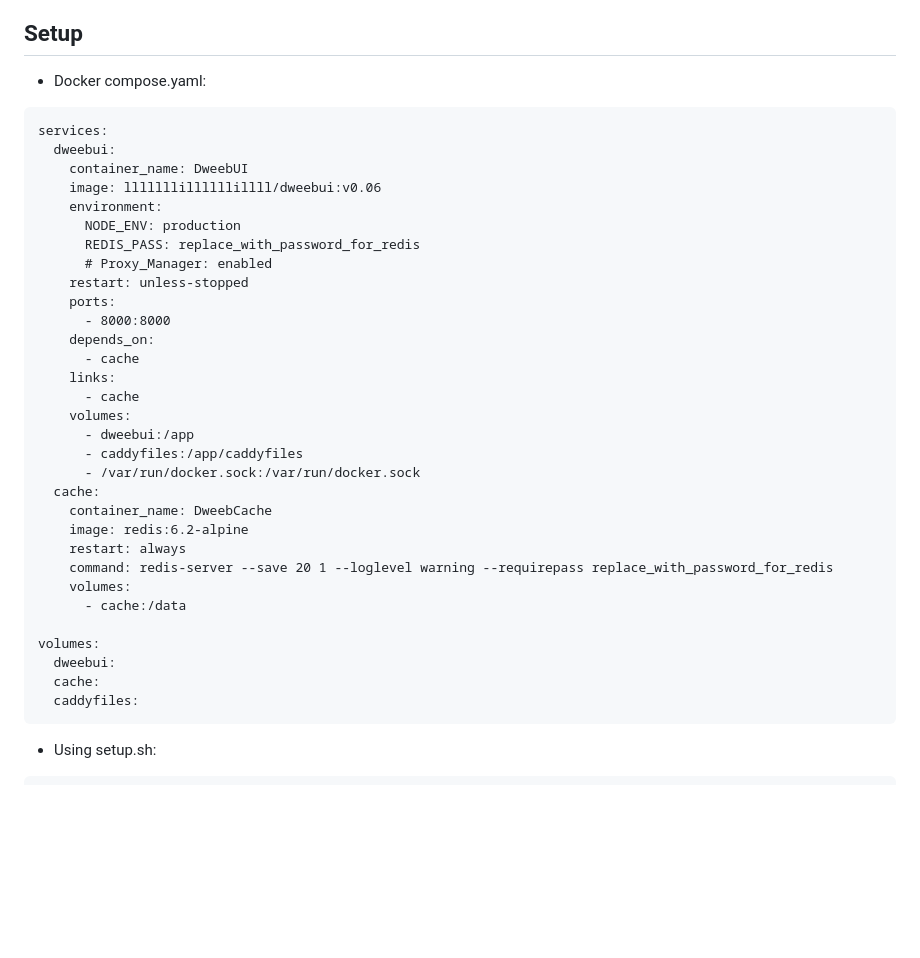
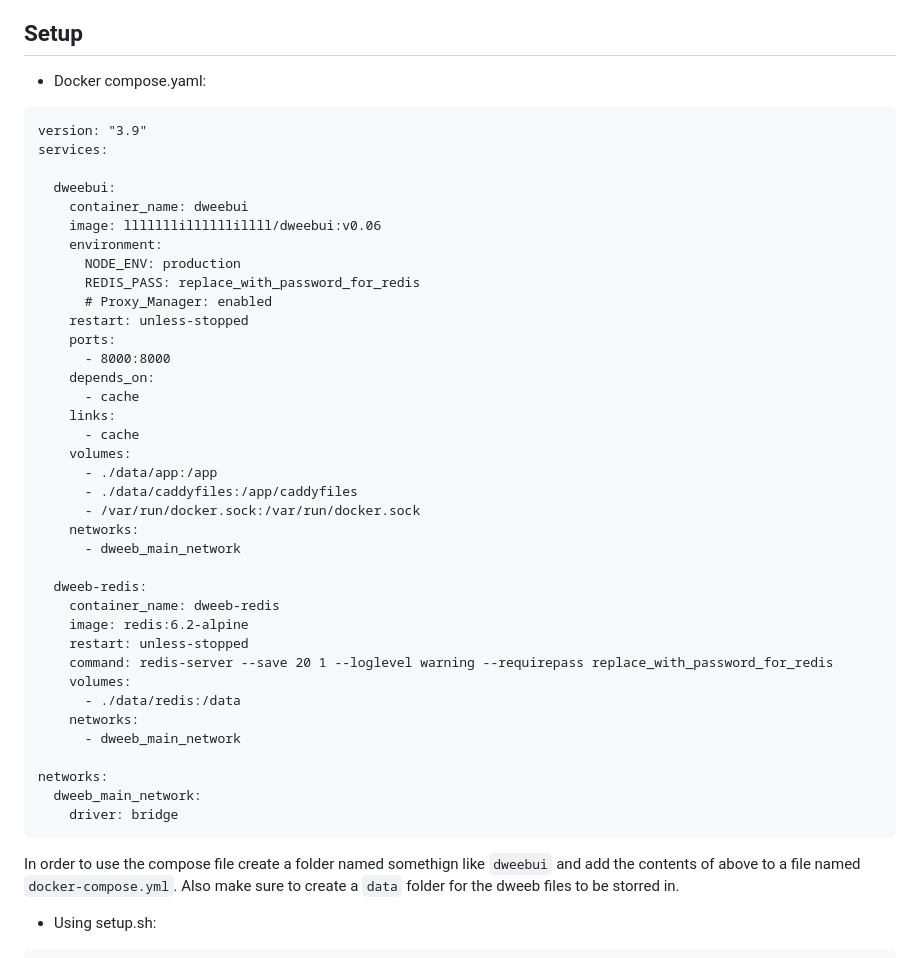
Before and after one commit to lllllllillllllillll/DweebUI, a Markdown page: README.md, the part around the change. GitHub-like rendering; blank space fills up the shorter version.

Commit message:
refactor(readme): update compose file.

````diff
--- a/README.md
+++ b/README.md
@@ -38,9 +38,11 @@ Pre-Pre-Pre-Pre-Pre Alpha v0.06 ( :fire: Experimental. Don't install on any serv
 
 * Docker compose.yaml:
 ```
+version: "3.9"
 services:
+
   dweebui:
-    container_name: DweebUI
+    container_name: dweebui
     image: lllllllillllllillll/dweebui:v0.06
     environment:
       NODE_ENV: production
@@ -54,22 +56,28 @@ services:
     links:
       - cache
     volumes:
-      - dweebui:/app
-      - caddyfiles:/app/caddyfiles
+      - ./data/app:/app
+      - ./data/caddyfiles:/app/caddyfiles
       - /var/run/docker.sock:/var/run/docker.sock
-  cache:
-    container_name: DweebCache
+    networks:
+      - dweeb_main_network
+
+  dweeb-redis:
+    container_name: dweeb-redis
     image: redis:6.2-alpine
-    restart: always
+    restart: unless-stopped
     command: redis-server --save 20 1 --loglevel warning --requirepass replace_with_password_for_redis
     volumes:
-      - cache:/data
+      - ./data/redis:/data
+    networks:
+      - dweeb_main_network
 
-volumes:
-  dweebui:
-  cache:
-  caddyfiles:
+networks:
+  dweeb_main_network:
+    driver: bridge
 ```
+
+In order to use the compose file create a folder named somethign like ```dweebui``` and add the contents of above to a file named ```docker-compose.yml```. Also make sure to create a ```data``` folder for the dweeb files to be storred in.
 
 * Using setup.sh:
 ```
````
